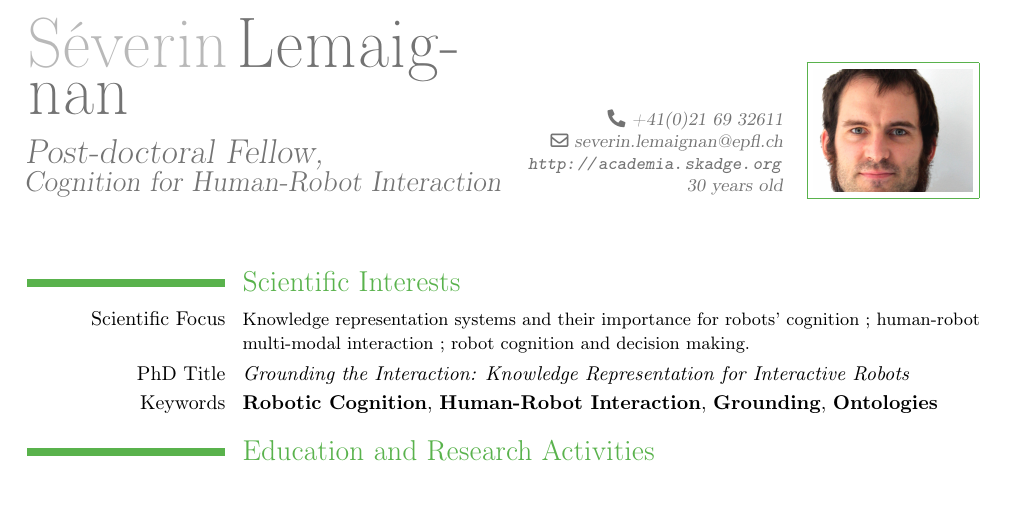
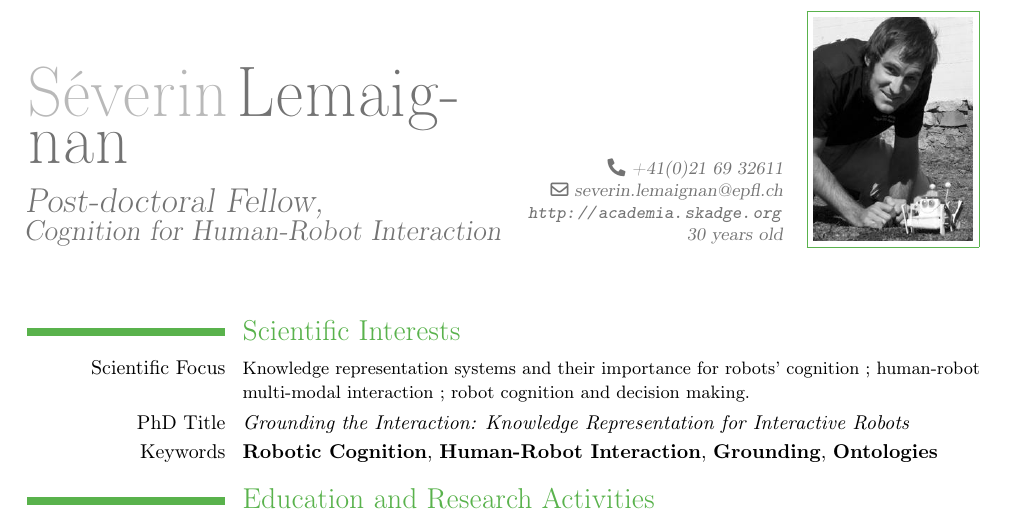
Before and after one commit to severin-lemaignan/cv, a LaTeX CV (cv.tex): part of page 1 of 2, cut so that both start at the same text, the shorter picture padded with empty space. Compiled offline with pdfLaTeX.

Commit message:
Updated photo

```diff
--- a/cv.tex
+++ b/cv.tex
@@ -34,7 +34,7 @@
 \email{severin.lemaignan@epfl.ch}                      % optional, remove the line if not wanted
 \extrainfo{\url{http://academia.skadge.org} \\ 30 years old}{}    % optional, remove the line if not wanted
 
-\photo[80pt]{id3.jpg}                         % '64pt' is the height the picture must be resized to and 'picture' is the name of the picture file; optional, remove the line if not wanted
+\photo[80pt]{id2.jpg}                         % '64pt' is the height the picture must be resized to and 'picture' is the name of the picture file; optional, remove the line if not wanted
 %\quote{Doctorante en Sciences Cognitives}                 % optional, remove the line if not wanted
 
 %\nopagenumbers{}                             % uncomment to suppress automatic page numbering for CVs longer than one page
```
Also changed, not shown: id3.jpg.
